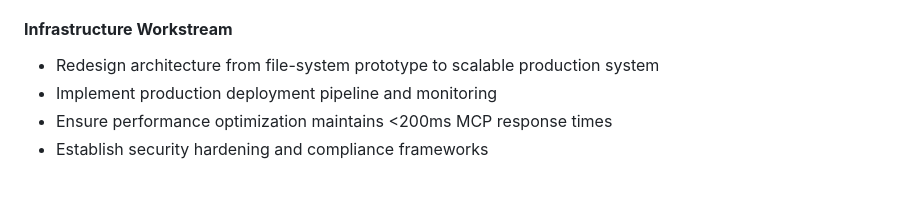
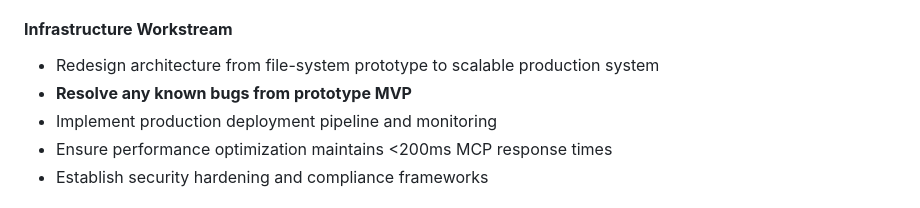
Before and after one commit to erikashby/AI_context_modules, a Markdown page: product_and_engineering_documentation/phase-3-release-candidate/release_candidate_project_overview.md, the part around the change. Rendered like a GitHub page.

Commit message:
Add bug resolution line item to Infrastructure workstream

```diff
--- a/product_and_engineering_documentation/phase-3-release-candidate/release_candidate_project_overview.md
+++ b/product_and_engineering_documentation/phase-3-release-candidate/release_candidate_project_overview.md
@@ -37,6 +37,7 @@ Transform the AI Context Service prototype into a production-ready release candi
 
 #### **Infrastructure Workstream**
 - Redesign architecture from file-system prototype to scalable production system
+- **Resolve any known bugs from prototype MVP**
 - Implement production deployment pipeline and monitoring
 - Ensure performance optimization maintains <200ms MCP response times
 - Establish security hardening and compliance frameworks
```
